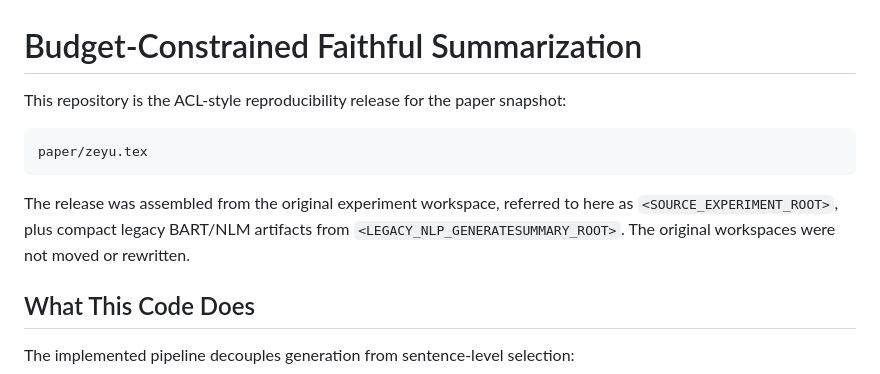
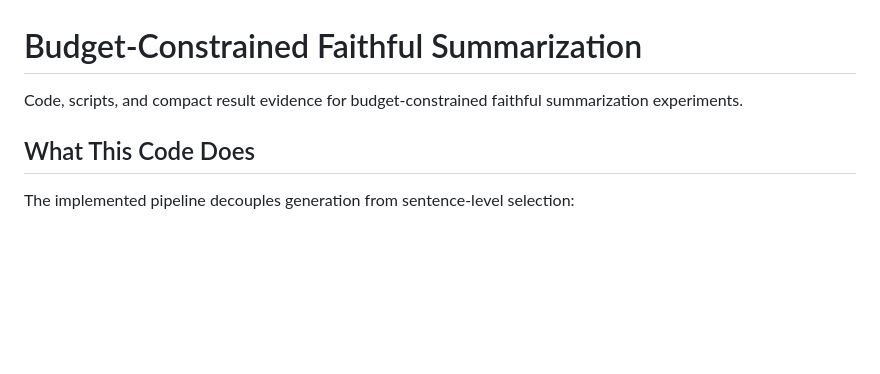
Before and after one commit to wangzeyu2006729-beep/budget-constrained-faithful-summarization, a Markdown page: README.md, the part around the change. Drawn GitHub-style; blank space fills up the shorter version.

Commit message:
docs: simplify repository introduction

````diff
--- a/README.md
+++ b/README.md
@@ -1,15 +1,7 @@
 # Budget-Constrained Faithful Summarization
 
-This repository is the ACL-style reproducibility release for the paper snapshot:
-
-```text
-paper/zeyu.tex
-```
-
-The release was assembled from the original experiment workspace, referred to
-here as `<SOURCE_EXPERIMENT_ROOT>`, plus compact legacy BART/NLM artifacts from
-`<LEGACY_NLP_GENERATESUMMARY_ROOT>`. The original workspaces were not moved or
-rewritten.
+Code, scripts, and compact result evidence for budget-constrained faithful
+summarization experiments.
 
 ## What This Code Does
 
````
